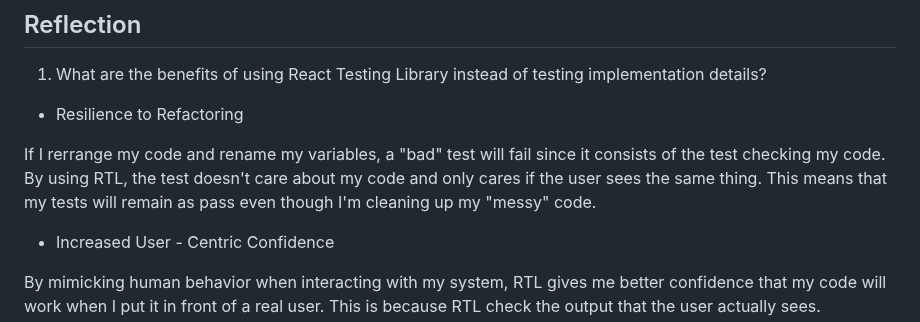
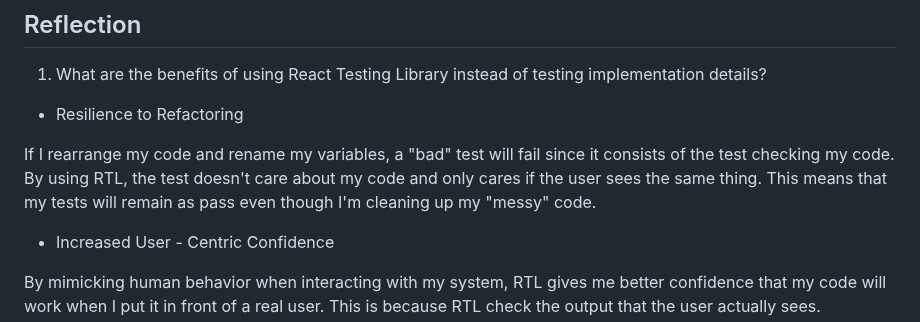
Before and after one commit to Mamon81/Lucero_intern_repo, a Markdown page: Milestones/milestone_10/unit-tests.md, the part around the change. Rendered like a GitHub page.

Commit message:
chore: fix spelling errors based on CI check

```diff
--- a/Milestones/milestone_10/unit-tests.md
+++ b/Milestones/milestone_10/unit-tests.md
@@ -128,7 +128,7 @@ describe('MessageDisplay Component', () => {
 
 - Resilience to Refactoring
 
-If I rerrange my code and rename my variables, a "bad" test will fail since it consists of the test checking my code. By using RTL, the test doesn't care about my code and only cares if the user sees the same thing. This means that my tests will remain as pass even though I'm cleaning up my "messy" code.
+If I rearrange my code and rename my variables, a "bad" test will fail since it consists of the test checking my code. By using RTL, the test doesn't care about my code and only cares if the user sees the same thing. This means that my tests will remain as pass even though I'm cleaning up my "messy" code.
 
 - Increased User - Centric Confidence
 
```
